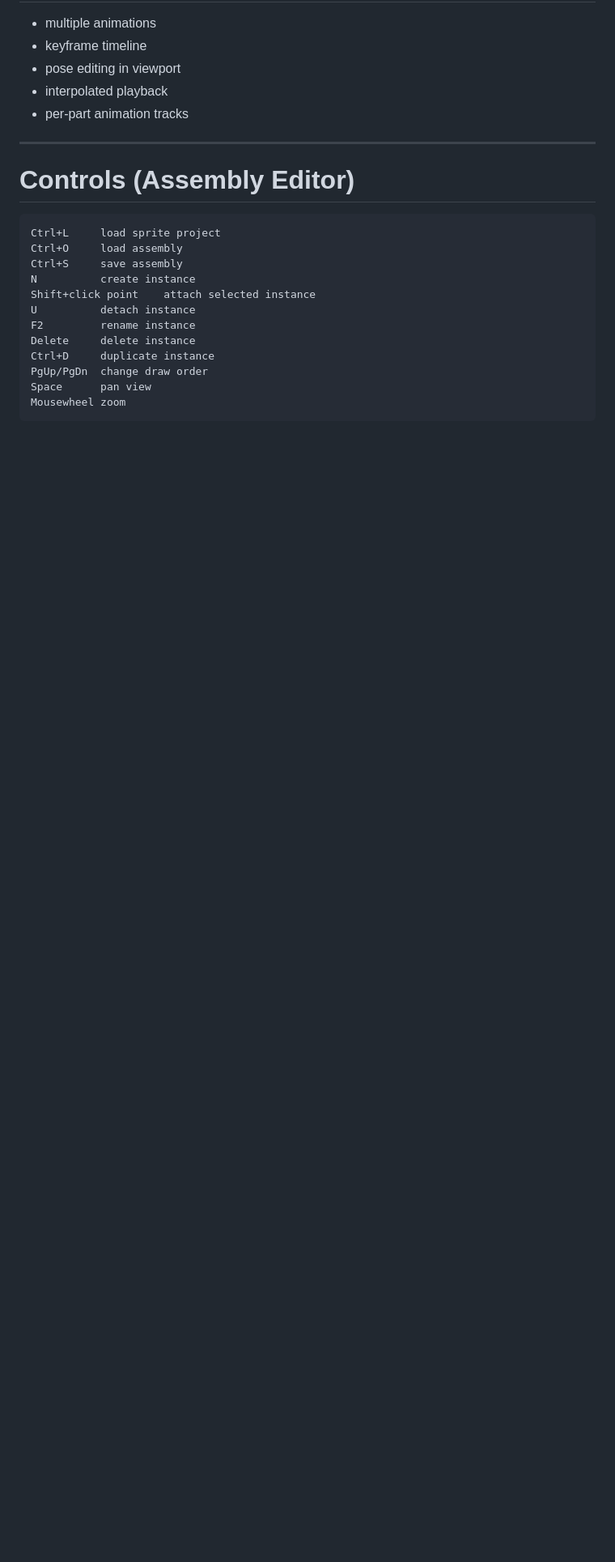
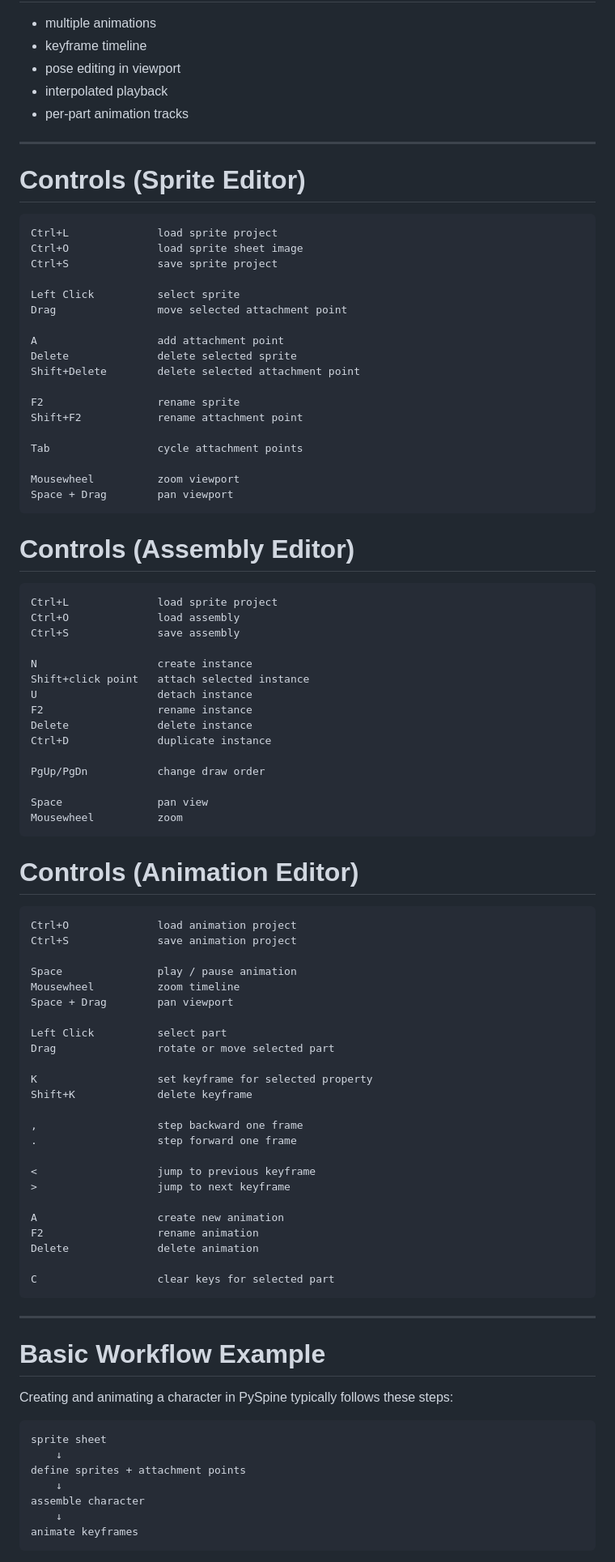
Before and after one commit to SaxonRah/PySpine, a Markdown page: README.md, the part around one of its changes. Shown at 81% size. Drawn GitHub-style; blank space fills up the shorter version.

````diff
--- a/README.md
+++ b/README.md
@@ -239,19 +239,91 @@ This shared solver allows all editors to behave consistently.
 
 ---
 
+# Controls (Sprite Editor)
+
+```
+Ctrl+L              load sprite project
+Ctrl+O              load sprite sheet image
+Ctrl+S              save sprite project
+
+Left Click          select sprite
+Drag                move selected attachment point
+
+A                   add attachment point
+Delete              delete selected sprite
+Shift+Delete        delete selected attachment point
+
+F2                  rename sprite
+Shift+F2            rename attachment point
+
+Tab                 cycle attachment points
+
+Mousewheel          zoom viewport
+Space + Drag        pan viewport
+```
+
 # Controls (Assembly Editor)
 
 ```
-Ctrl+L     load sprite project
-Ctrl+O     load assembly
-Ctrl+S     save assembly
-N          create instance
-Shift+click point    attach selected instance
-U          detach instance
-F2         rename instance
-Delete     delete instance
-Ctrl+D     duplicate instance
-PgUp/PgDn  change draw order
-Space      pan view
-Mousewheel zoom
+Ctrl+L              load sprite project
+Ctrl+O              load assembly
+Ctrl+S              save assembly
+
+N                   create instance
+Shift+click point   attach selected instance
+U                   detach instance
+F2                  rename instance
+Delete              delete instance
+Ctrl+D              duplicate instance
+
+PgUp/PgDn           change draw order
+
+Space               pan view
+Mousewheel          zoom
 ```
+
+# Controls (Animation Editor)
+
+```
+Ctrl+O              load animation project
+Ctrl+S              save animation project
+
+Space               play / pause animation
+Mousewheel          zoom timeline
+Space + Drag        pan viewport
+
+Left Click          select part
+Drag                rotate or move selected part
+
+K                   set keyframe for selected property
+Shift+K             delete keyframe
+
+,                   step backward one frame
+.                   step forward one frame
+
+<                   jump to previous keyframe
+>                   jump to next keyframe
+
+A                   create new animation
+F2                  rename animation
+Delete              delete animation
+
+C                   clear keys for selected part
+```
+
+---
+
+# Basic Workflow Example
+
+Creating and animating a character in PySpine typically follows these steps:
+
+```
+sprite sheet
+    ↓
+define sprites + attachment points
+    ↓
+assemble character
+    ↓
+animate keyframes
+```
+
````
Also changed, not shown: other parts of README.md (+149 -0 lines).
